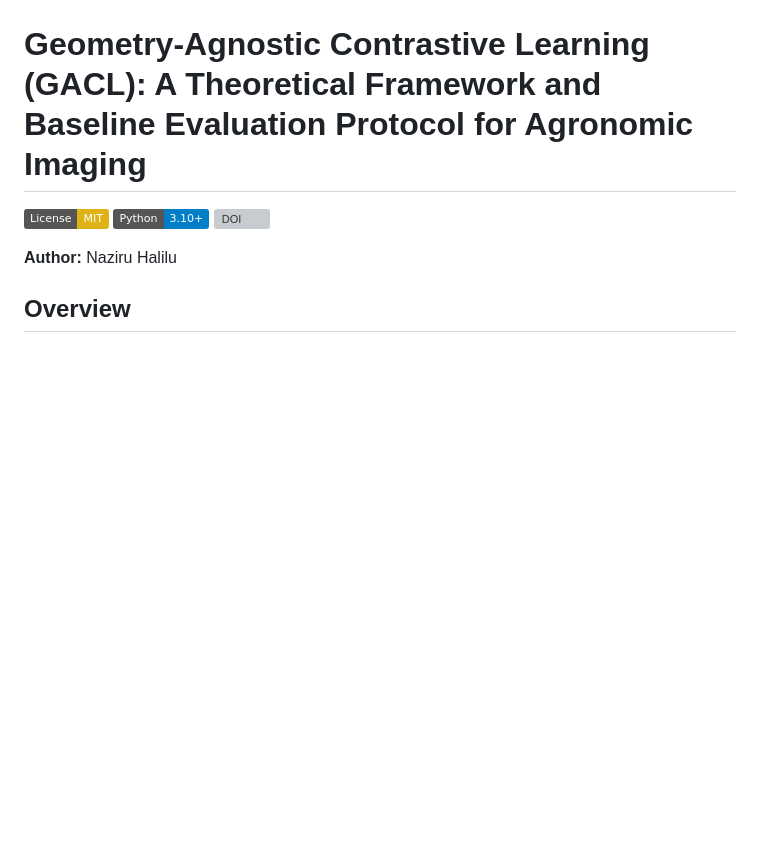
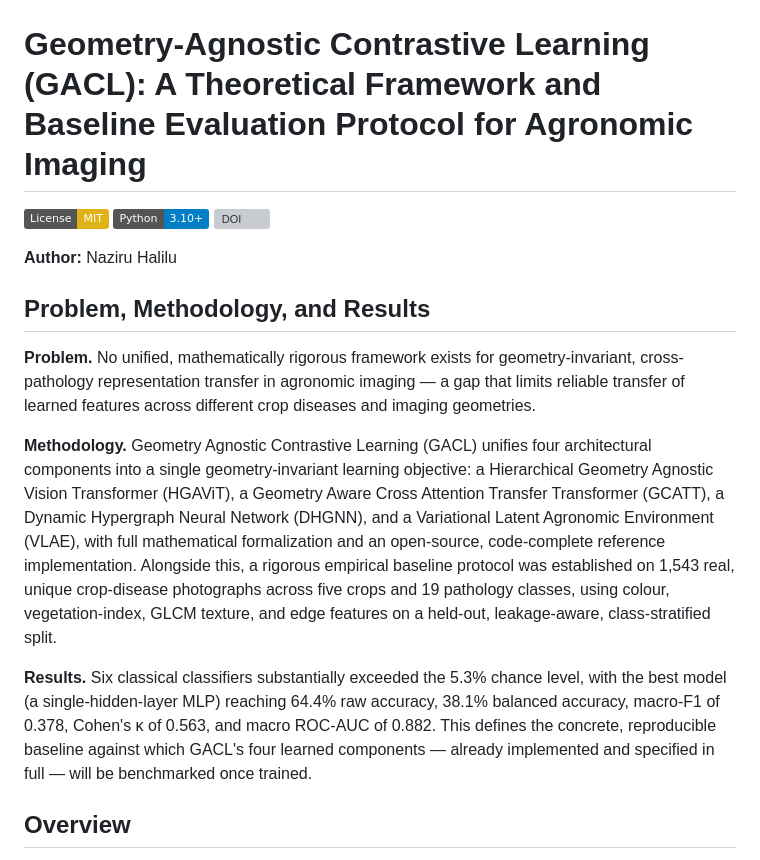
Before and after one commit to halilunaziru73-creator/Geometry-Agnostic-Contrastive-Learning-GACL, a Markdown page: README.md, the part around the change. Rendered like a GitHub page; badges without logos; blank space fills up the shorter version; grey boxes are pictures that could not be loaded.

Commit message:
Add Problem, Methodology, and Results section from manuscript

```diff
--- a/README.md
+++ b/README.md
@@ -4,6 +4,15 @@
 [![DOI](https://zenodo.org/badge/DOI/10.5281/zenodo.21760024.svg)](https://doi.org/10.5281/zenodo.21760024)
 
 **Author:** Naziru Halilu
+
+
+## Problem, Methodology, and Results
+
+**Problem.** No unified, mathematically rigorous framework exists for geometry-invariant, cross-pathology representation transfer in agronomic imaging — a gap that limits reliable transfer of learned features across different crop diseases and imaging geometries.
+
+**Methodology.** Geometry Agnostic Contrastive Learning (GACL) unifies four architectural components into a single geometry-invariant learning objective: a Hierarchical Geometry Agnostic Vision Transformer (HGAViT), a Geometry Aware Cross Attention Transfer Transformer (GCATT), a Dynamic Hypergraph Neural Network (DHGNN), and a Variational Latent Agronomic Environment (VLAE), with full mathematical formalization and an open-source, code-complete reference implementation. Alongside this, a rigorous empirical baseline protocol was established on 1,543 real, unique crop-disease photographs across five crops and 19 pathology classes, using colour, vegetation-index, GLCM texture, and edge features on a held-out, leakage-aware, class-stratified split.
+
+**Results.** Six classical classifiers substantially exceeded the 5.3% chance level, with the best model (a single-hidden-layer MLP) reaching 64.4% raw accuracy, 38.1% balanced accuracy, macro-F1 of 0.378, Cohen's κ of 0.563, and macro ROC-AUC of 0.882. This defines the concrete, reproducible baseline against which GACL's four learned components — already implemented and specified in full — will be benchmarked once trained.
 
 ## Overview
 
```
